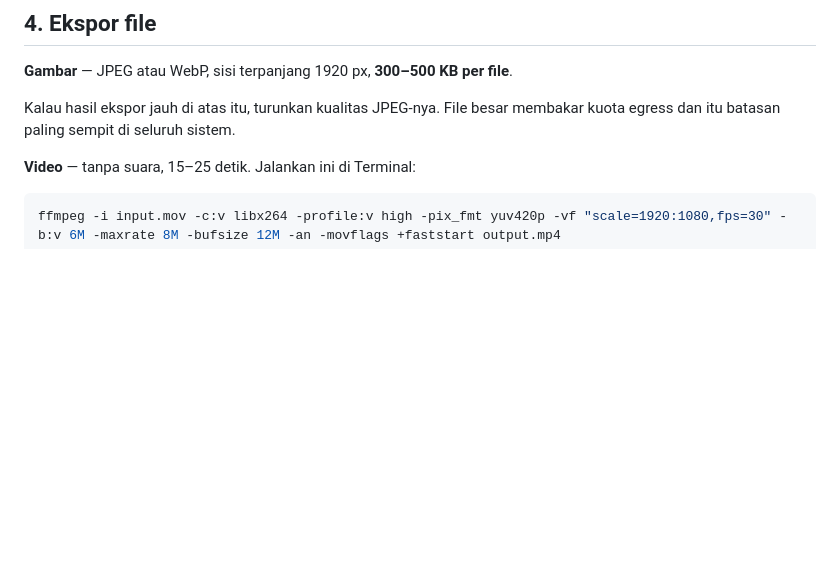
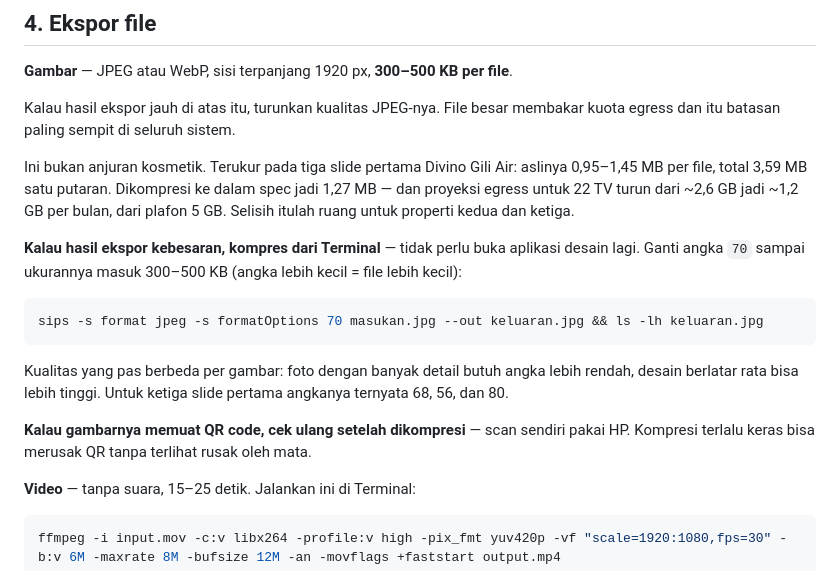
Before and after one commit to DivinoTV/signage, a Markdown page: docs/CONTENT-SOP.md, the part around the change. GitHub-like rendering; blank space fills up the shorter version.

Commit message:
CONTENT-SOP: how to compress, with the numbers that make it matter
The 300-500 KB spec read as cosmetic advice. It is not: measured on the first three
Divino Gili Air slides, compressing into spec takes one rotation from 3.59 MB to
1.27 MB and the 22-TV projection from ~2.6 GB to ~1.2 GB of a 5 GB monthly cap.

Adds the sips one-liner so the operator can fix an oversized export without
reopening a design tool, notes that the right quality differs per image (68, 56 and
80 for those three), and warns to re-scan any QR afterwards — heavy compression can
break a QR while still looking fine.

Co-Authored-By: Claude Opus 5 <noreply@anthropic.com>

````diff
--- a/docs/CONTENT-SOP.md
+++ b/docs/CONTENT-SOP.md
@@ -55,6 +55,26 @@ atau pindahkan detailnya ke balik QR code.
 
 Kalau hasil ekspor jauh di atas itu, turunkan kualitas JPEG-nya. File besar membakar
 kuota egress dan itu batasan paling sempit di seluruh sistem.
+
+Ini bukan anjuran kosmetik. Terukur pada tiga slide pertama Divino Gili Air: aslinya
+0,95–1,45 MB per file, total 3,59 MB satu putaran. Dikompresi ke dalam spec jadi 1,27 MB —
+dan proyeksi egress untuk 22 TV turun dari ~2,6 GB jadi ~1,2 GB per bulan, dari plafon 5 GB.
+Selisih itulah ruang untuk properti kedua dan ketiga.
+
+**Kalau hasil ekspor kebesaran, kompres dari Terminal** — tidak perlu buka aplikasi desain
+lagi. Ganti angka `70` sampai ukurannya masuk 300–500 KB (angka lebih kecil = file lebih
+kecil):
+
+```bash
+sips -s format jpeg -s formatOptions 70 masukan.jpg --out keluaran.jpg && ls -lh keluaran.jpg
+```
+
+Kualitas yang pas berbeda per gambar: foto dengan banyak detail butuh angka lebih rendah,
+desain berlatar rata bisa lebih tinggi. Untuk ketiga slide pertama angkanya ternyata 68, 56,
+dan 80.
+
+**Kalau gambarnya memuat QR code, cek ulang setelah dikompresi** — scan sendiri pakai HP.
+Kompresi terlalu keras bisa merusak QR tanpa terlihat rusak oleh mata.
 
 **Video** — tanpa suara, 15–25 detik. Jalankan ini di Terminal:
 
````
